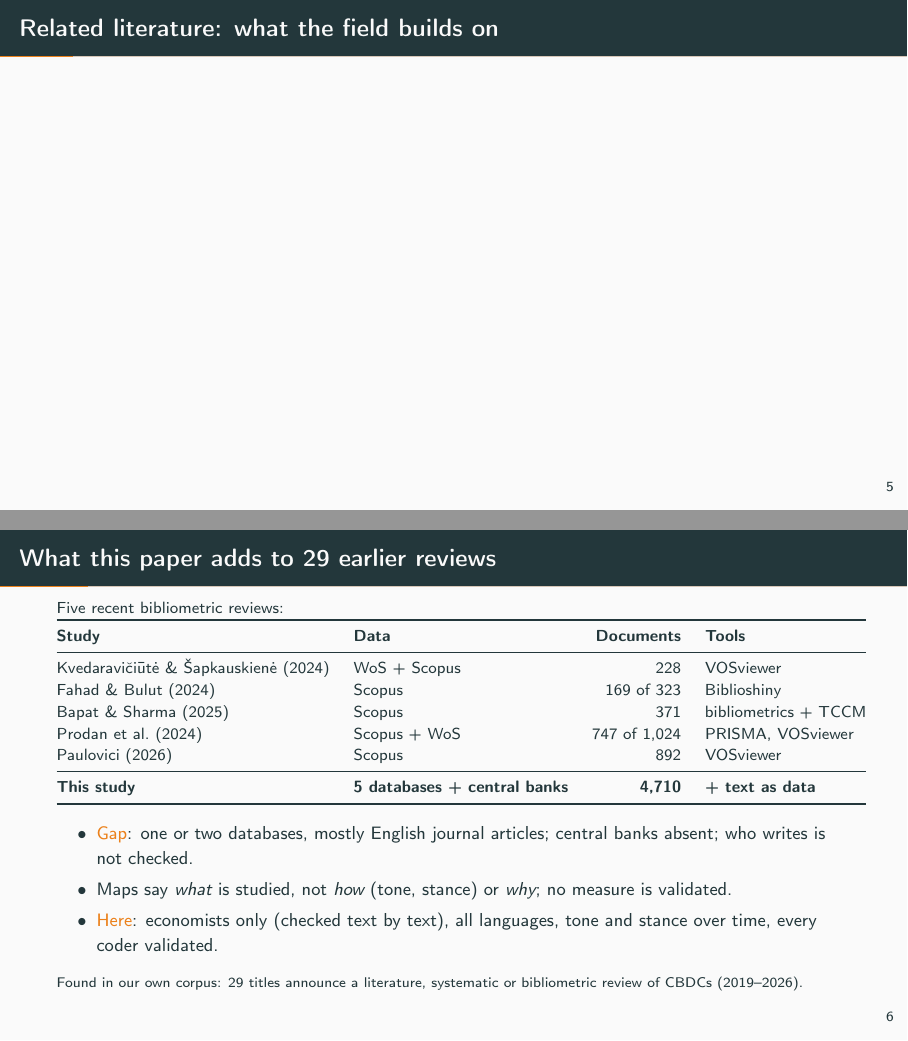
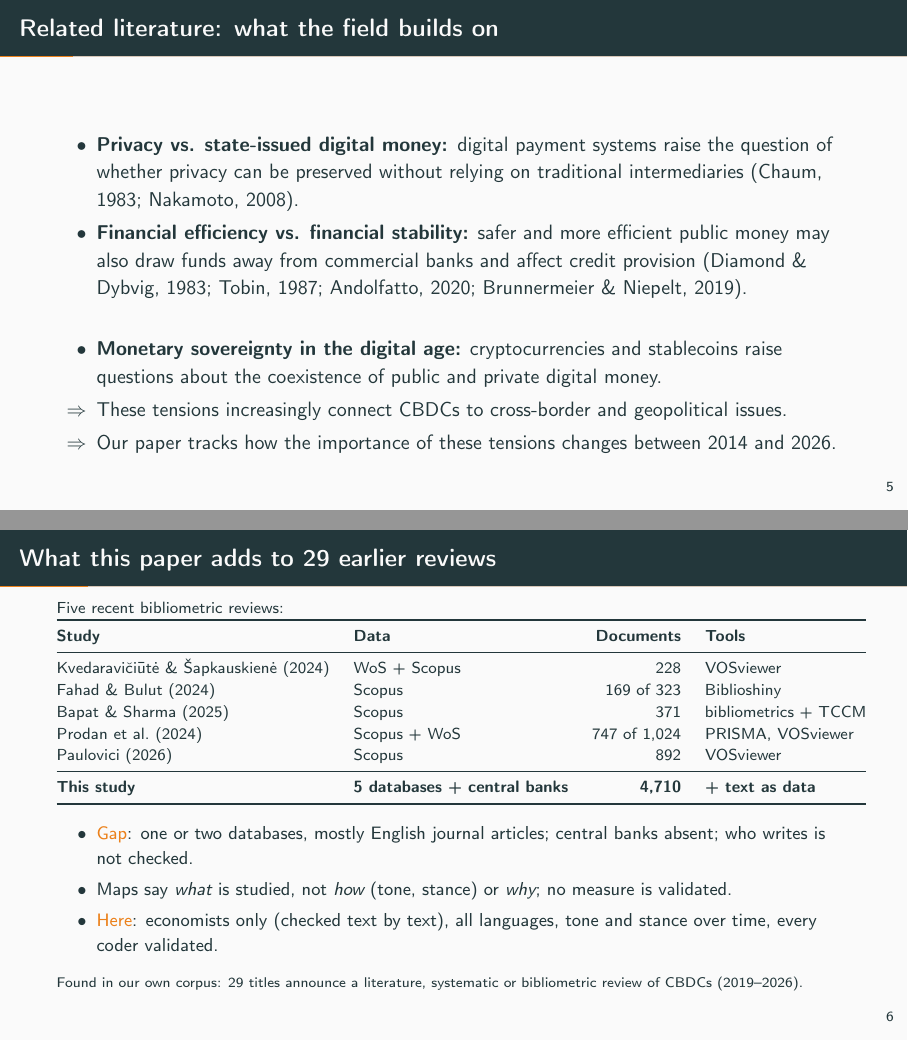
Before and after one commit to KenzaRdw/Project-CBDC, LaTeX slides (presentation/cbdc_corpus.tex): pages 6 and 7 of 74, joined at a grey line. Compiled offline with pdfLaTeX.

Commit message:
finishing slide : Related literature: what the field builds on

```diff
--- a/presentation/cbdc_corpus.tex
+++ b/presentation/cbdc_corpus.tex
@@ -82,6 +82,16 @@
 \begin{frame}{Related literature: what the field builds on}
 % to be completed: reading list + co-citation clusters (section ``Who writes'')
 \note{\textbf{Literature (0:45).}}
+\begin{itemize}
+\textbf{    \item Privacy vs. state-issued digital money: }digital payment systems raise the question of whether privacy can be preserved without relying on traditional intermediaries (Chaum, 1983; Nakamoto, 2008).
+
+\item \textbf{Financial efficiency vs. financial stability:} safer and more efficient public money may also draw funds away from commercial banks and affect credit provision (Diamond \& Dybvig, 1983; Tobin, 1987; Andolfatto, 2020; Brunnermeier \& Niepelt, 2019).
+
+\textbf{\item Monetary sovereignty in the digital age:} cryptocurrencies and stablecoins raise questions about the coexistence of public and private digital money.
+
+\item[$\Rightarrow$] These tensions increasingly connect CBDCs to cross-border and geopolitical issues.
+\item[$\Rightarrow$] Our paper tracks how the importance of these tensions changes between 2014 and 2026.
+\end{itemize}
 \end{frame}
 
 \begin{frame}{What this paper adds to 29 earlier reviews}
```
